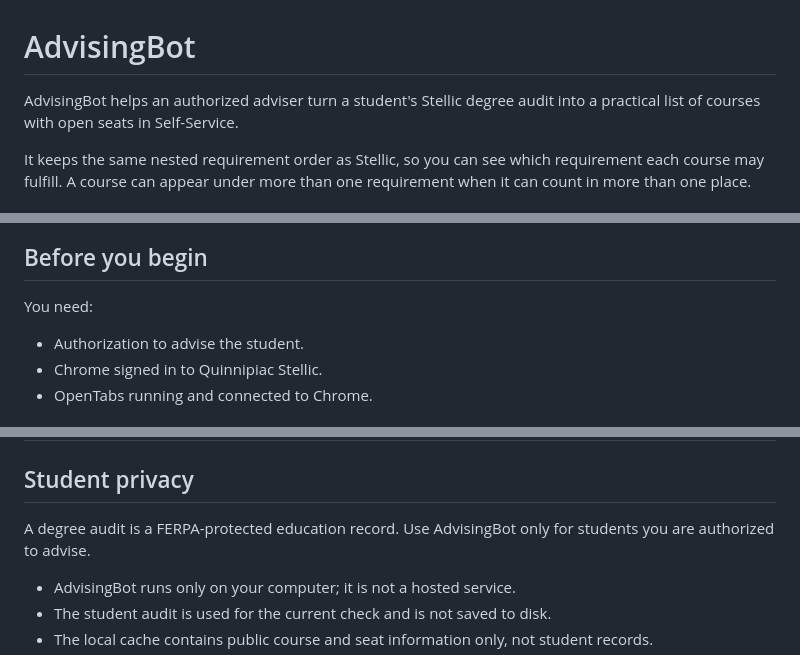
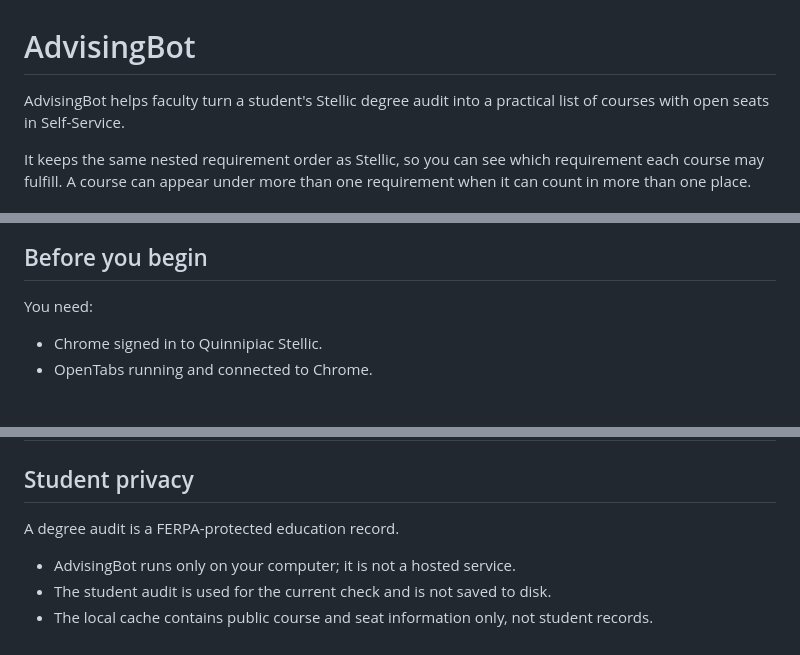
Before and after one commit to guidolang/advisingbot, a Markdown page: README.md, 3 parts joined by grey strips. GitHub-like rendering.

Commit message:
Remove adviser authorization requirement

```diff
--- a/README.md
+++ b/README.md
@@ -1,7 +1,7 @@
 # AdvisingBot
 
-AdvisingBot helps an authorized adviser turn a student's Stellic degree audit
-into a practical list of courses with open seats in Self-Service.
+AdvisingBot helps faculty turn a student's Stellic degree audit into a
+practical list of courses with open seats in Self-Service.
 
 It keeps the same nested requirement order as Stellic, so you can see which
 requirement each course may fulfill. A course can appear under more than one
@@ -26,7 +26,6 @@ seats. Select the "more courses" control when you want to see the rest.
 
 You need:
 
-- Authorization to advise the student.
 - Chrome signed in to Quinnipiac Stellic.
 - OpenTabs running and connected to Chrome.
 
@@ -95,8 +94,7 @@ register before making a recommendation.
 
 ## Student privacy
 
-A degree audit is a FERPA-protected education record. Use AdvisingBot only for
-students you are authorized to advise.
+A degree audit is a FERPA-protected education record.
 
 - AdvisingBot runs only on your computer; it is not a hosted service.
 - The student audit is used for the current check and is not saved to disk.
```
